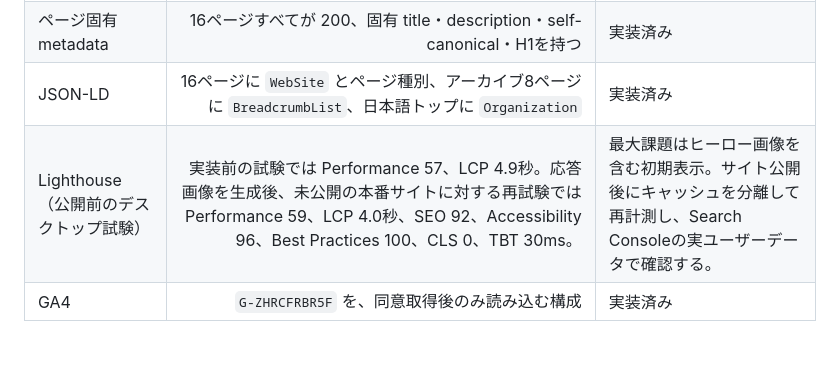
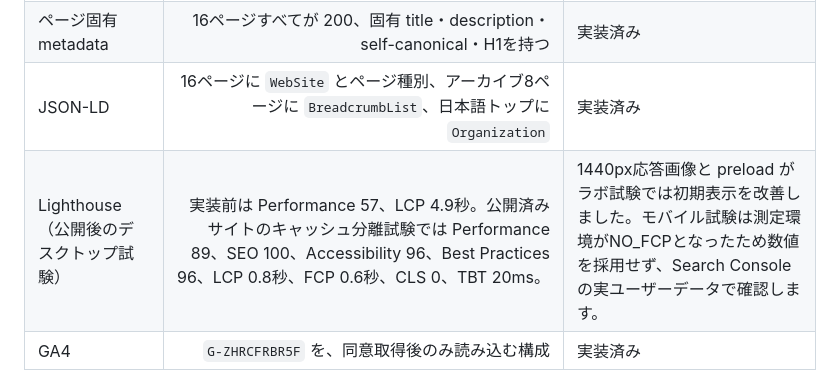
Before and after one commit to AquiraS/Aquira1978, a Markdown page: GOOGLE_SEO_JP_IMPLEMENTATION.md, the part around the change. GitHub-like rendering; blank space fills up the shorter version.

Commit message:
docs: record Japanese SEO deployment validation

```diff
--- a/GOOGLE_SEO_JP_IMPLEMENTATION.md
+++ b/GOOGLE_SEO_JP_IMPLEMENTATION.md
@@ -29,7 +29,7 @@
 | サイトマップ | 16 URL、各URLに `ja-JP` / `en-US` / `x-default` | 実装済み |
 | ページ固有 metadata | 16ページすべてが 200、固有 title・description・self-canonical・H1を持つ | 実装済み |
 | JSON-LD | 16ページに `WebSite` とページ種別、アーカイブ8ページに `BreadcrumbList`、日本語トップに `Organization` | 実装済み |
-| Lighthouse（公開前のデスクトップ試験） | 実装前の試験では Performance 57、LCP 4.9秒。応答画像を生成後、未公開の本番サイトに対する再試験では Performance 59、LCP 4.0秒、SEO 92、Accessibility 96、Best Practices 100、CLS 0、TBT 30ms。 | 最大課題はヒーロー画像を含む初期表示。サイト公開後にキャッシュを分離して再計測し、Search Consoleの実ユーザーデータで確認する。 |
+| Lighthouse（公開後のデスクトップ試験） | 実装前は Performance 57、LCP 4.9秒。公開済みサイトのキャッシュ分離試験では Performance 89、SEO 100、Accessibility 96、Best Practices 96、LCP 0.8秒、FCP 0.6秒、CLS 0、TBT 20ms。 | 1440px応答画像と preload がラボ試験では初期表示を改善しました。モバイル試験は測定環境がNO_FCPとなったため数値を採用せず、Search Consoleの実ユーザーデータで確認します。 |
 | GA4 | `G-ZHRCFRBR5F` を、同意取得後のみ読み込む構成 | 実装済み |
 
 > Lighthouse は合成環境での一回のラボ計測です。実ユーザーの Core Web Vitals 判定は、Search Console のフィールドデータで確認します。[6]
```
